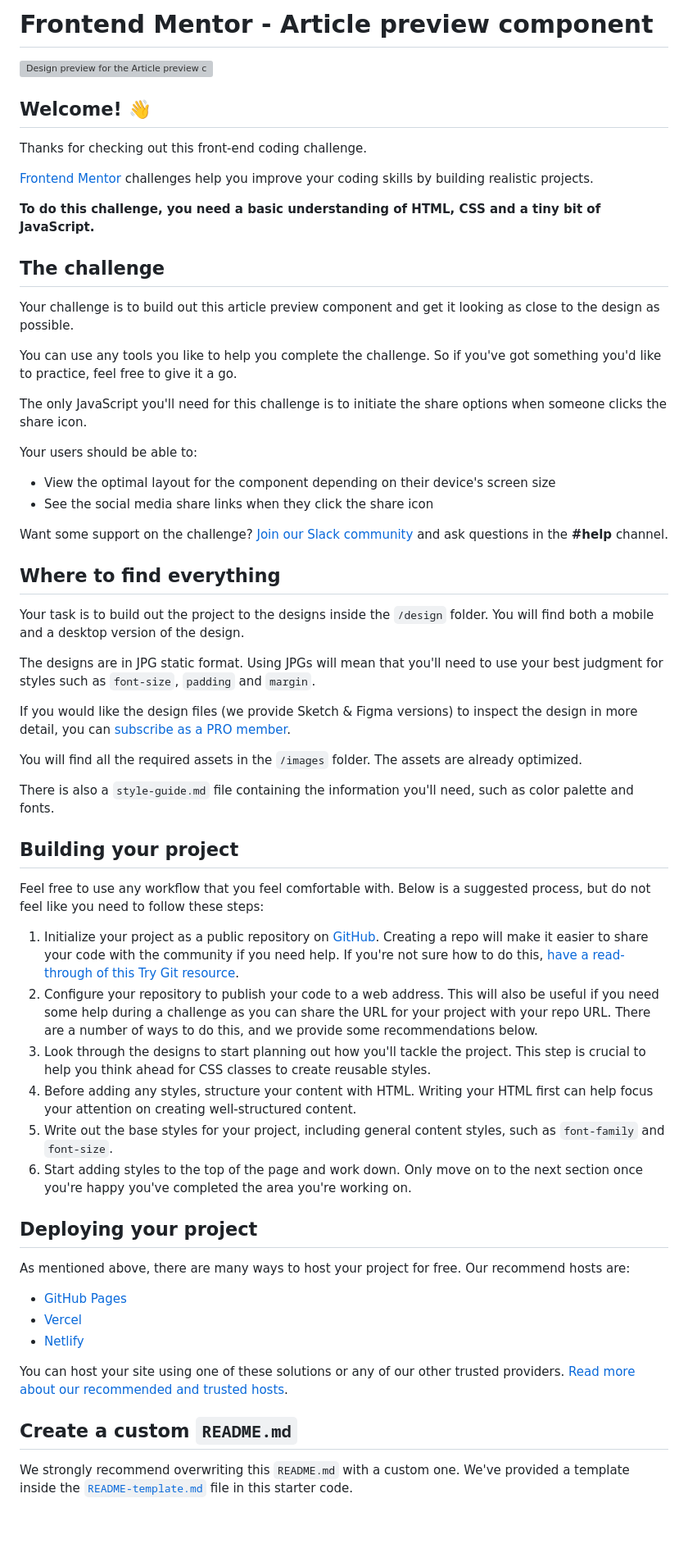
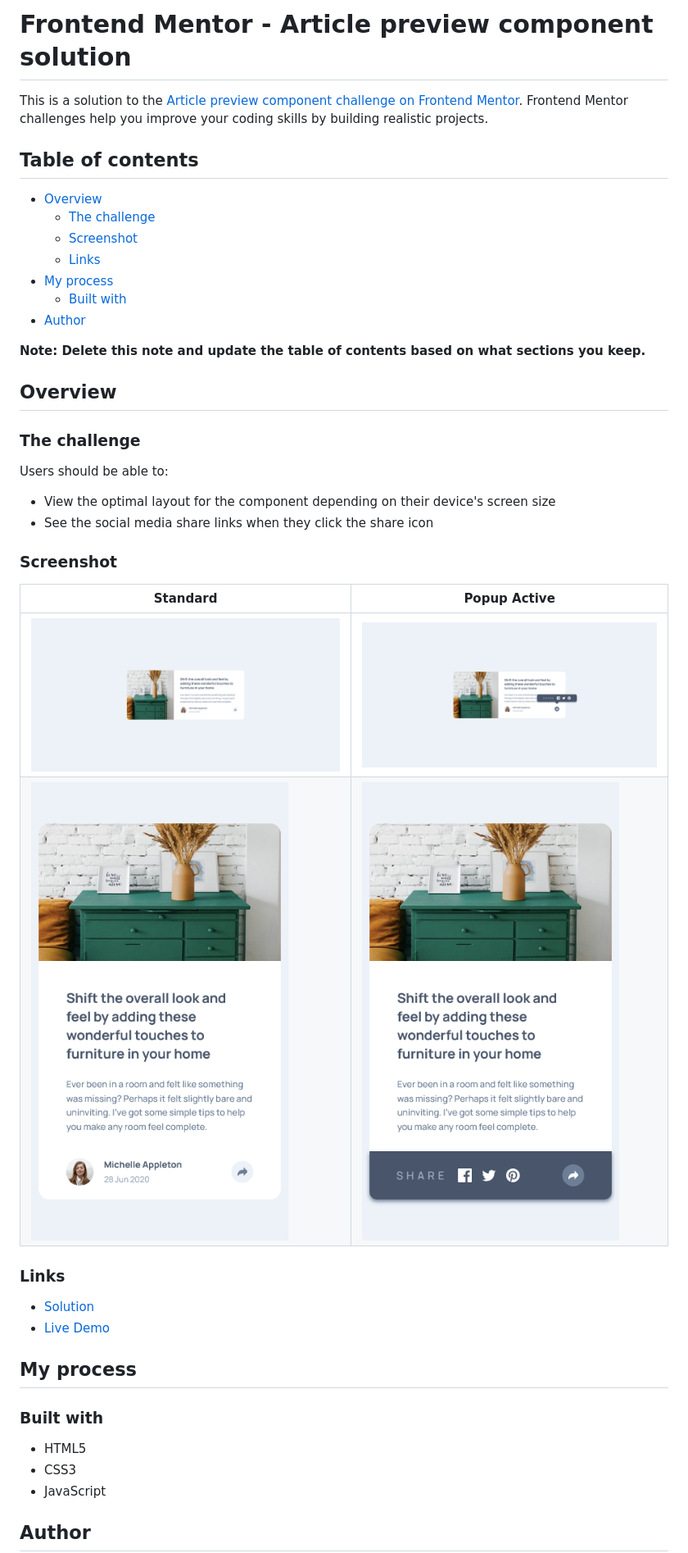
Before and after one commit to ShivangamSoni/FrontEndMentor, a Markdown page: Article-Preview-Component/README.md, the part around the change printed below. Shown: that part at 82% size. Drawn GitHub-style; pictures changed too: Article-Preview-Component/screenshots/Desktop-Active.png (added), Article-Preview-Component/screenshots/Desktop.png (added), Article-Preview-Component/screenshots/Mobile-Active.png (added); blank space fills up the shorter version; grey boxes are pictures that could not be loaded.

Commit message:
Update: README

```diff
--- a/Article-Preview-Component/README.md
+++ b/Article-Preview-Component/README.md
@@ -1,64 +1,52 @@
-# Frontend Mentor - Article preview component
+# Frontend Mentor - Article preview component solution
 
-![Design preview for the Article preview component coding challenge](./design/desktop-preview.jpg)
+This is a solution to the
+[Article preview component challenge on Frontend Mentor](https://www.frontendmentor.io/challenges/article-preview-component-dYBN_pYFT).
+Frontend Mentor challenges help you improve your coding skills by building
+realistic projects.
 
-## Welcome! 👋
+## Table of contents
 
-Thanks for checking out this front-end coding challenge.
+-   [Overview](#overview)
+    -   [The challenge](#the-challenge)
+    -   [Screenshot](#screenshot)
+    -   [Links](#links)
+-   [My process](#my-process)
+    -   [Built with](#built-with)
+-   [Author](#author)
 
-[Frontend Mentor](https://www.frontendmentor.io) challenges help you improve your coding skills by building realistic projects.
+**Note: Delete this note and update the table of contents based on what sections
+you keep.**
 
-**To do this challenge, you need a basic understanding of HTML, CSS and a tiny bit of JavaScript.**
+## Overview
 
-## The challenge
+### The challenge
 
-Your challenge is to build out this article preview component and get it looking as close to the design as possible.
+Users should be able to:
 
-You can use any tools you like to help you complete the challenge. So if you've got something you'd like to practice, feel free to give it a go.
+-   View the optimal layout for the component depending on their device's screen
+    size
+-   See the social media share links when they click the share icon
 
-The only JavaScript you'll need for this challenge is to initiate the share options when someone clicks the share icon.
+### Screenshot
 
-Your users should be able to:
+| Standard                              | Popup Active                                        |
+| ------------------------------------- | --------------------------------------------------- |
+| ![Desktop](./screenshots/Desktop.png) | ![Desktop Active](./screenshots/Desktop-Active.png) |
+| ![Mobile](./screenshots/Mobile.png)   | ![Mobile Active](./screenshots/Mobile-Active.png)   |
 
-- View the optimal layout for the component depending on their device's screen size
-- See the social media share links when they click the share icon
+### Links
 
-Want some support on the challenge? [Join our Slack community](https://www.frontendmentor.io/slack) and ask questions in the **#help** channel.
+-   [Solution](https://github.com/ShivangamSoni/FrontEndMentor/tree/main/Article-Preview-Component)
+-   [Live Demo](https://ShivangamSoni.github.io/FrontEndMentor/Article-Preview-Component)
 
-## Where to find everything
+## My process
 
-Your task is to build out the project to the designs inside the `/design` folder. You will find both a mobile and a desktop version of the design.
+### Built with
 
-The designs are in JPG static format. Using JPGs will mean that you'll need to use your best judgment for styles such as `font-size`, `padding` and `margin`.
+-   HTML5
+-   CSS3
+-   JavaScript
 
-If you would like the design files (we provide Sketch & Figma versions) to inspect the design in more detail, you can [subscribe as a PRO member](https://www.frontendmentor.io/pro).
+## Author
 
-You will find all the required assets in the `/images` folder. The assets are already optimized.
-
-There is also a `style-guide.md` file containing the information you'll need, such as color palette and fonts.
-
-## Building your project
-
-Feel free to use any workflow that you feel comfortable with. Below is a suggested process, but do not feel like you need to follow these steps:
-
-1. Initialize your project as a public repository on [GitHub](https://github.com/). Creating a repo will make it easier to share your code with the community if you need help. If you're not sure how to do this, [have a read-through of this Try Git resource](https://try.github.io/).
-2. Configure your repository to publish your code to a web address. This will also be useful if you need some help during a challenge as you can share the URL for your project with your repo URL. There are a number of ways to do this, and we provide some recommendations below.
-3. Look through the designs to start planning out how you'll tackle the project. This step is crucial to help you think ahead for CSS classes to create reusable styles.
-4. Before adding any styles, structure your content with HTML. Writing your HTML first can help focus your attention on creating well-structured content.
-5. Write out the base styles for your project, including general content styles, such as `font-family` and `font-size`.
-6. Start adding styles to the top of the page and work down. Only move on to the next section once you're happy you've completed the area you're working on.
-
-## Deploying your project
-
-As mentioned above, there are many ways to host your project for free. Our recommend hosts are:
-
-- [GitHub Pages](https://pages.github.com/)
-- [Vercel](https://vercel.com/)
-- [Netlify](https://www.netlify.com/)
-
-You can host your site using one of these solutions or any of our other trusted providers. [Read more about our recommended and trusted hosts](https://medium.com/frontend-mentor/frontend-mentor-trusted-hosting-providers-bf000dfebe).
-
-## Create a custom `README.md`
-
-We strongly recommend overwriting this `README.md` with a custom one. We've provided a template inside the [`README-template.md`](./README-template.md) file in this starter code.
-
```
Also changed, not shown: other parts of Article-Preview-Component/README.md (+4 -30 lines), Article-Preview-Component/README-template.md (deleted, +0 -111 lines).
